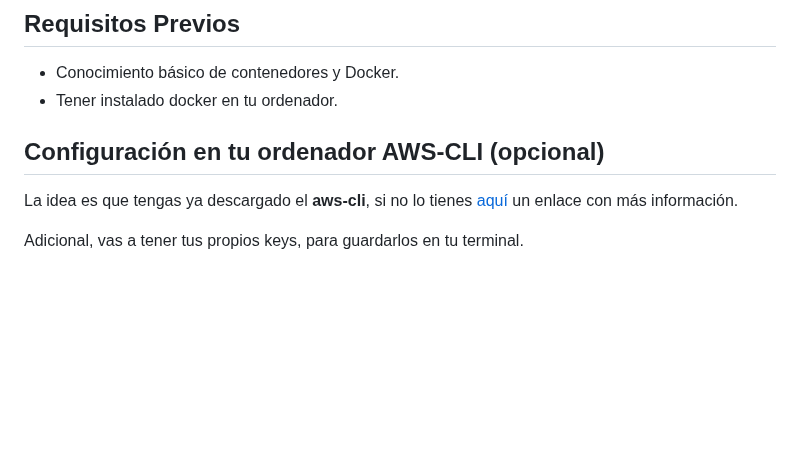
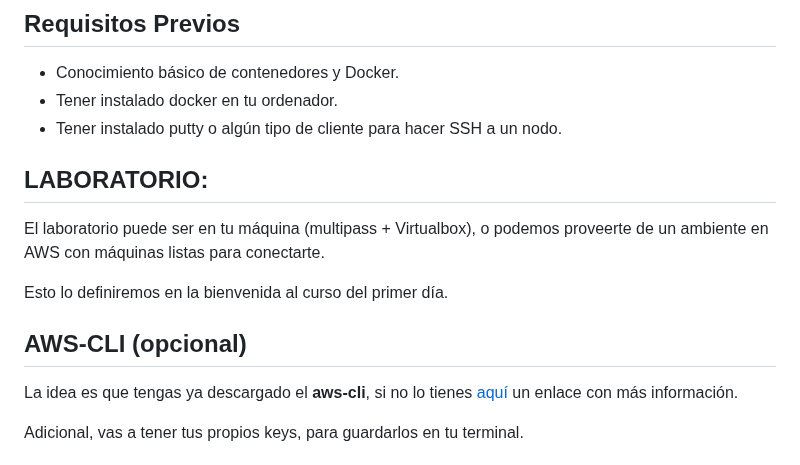
Before and after one commit to xjohnyknox/curso-k8s-nttdata, a Markdown page: README.md, the part around the change. GitHub-like rendering; blank space fills up the shorter version.

Commit message:
fix: readme inicial

```diff
--- a/README.md
+++ b/README.md
@@ -77,9 +77,15 @@ En este curso de 5 días, exploraremos los fundamentos de Kubernetes, y cómo ge
 
 - Conocimiento básico de contenedores y Docker.
 - Tener instalado docker en tu ordenador.
+- Tener instalado putty o algún tipo de cliente para hacer SSH a un nodo.
 
+## LABORATORIO:
 
-## Configuración en tu ordenador AWS-CLI (opcional)
+El laboratorio puede ser en tu máquina (multipass + Virtualbox), o podemos proveerte de un ambiente en AWS con máquinas listas para conectarte.
+
+Esto lo definiremos en la bienvenida al curso del primer día.
+
+## AWS-CLI (opcional)
 
 La idea es que tengas ya descargado el **aws-cli**, si no lo tienes [aquí](https://docs.aws.amazon.com/es_es/cli/latest/userguide/getting-started-install.html#getting-started-install-instructions) un enlace con más información.
 
```
